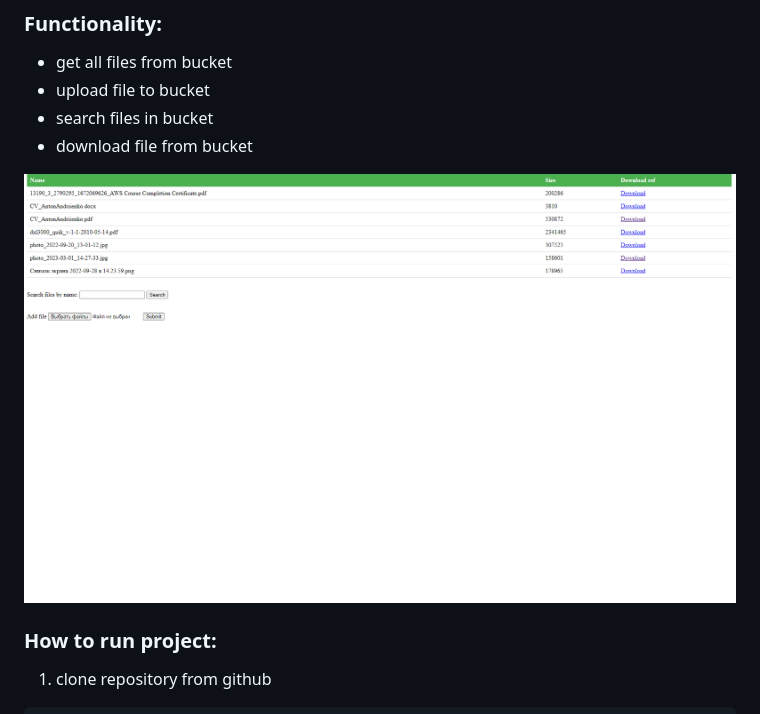
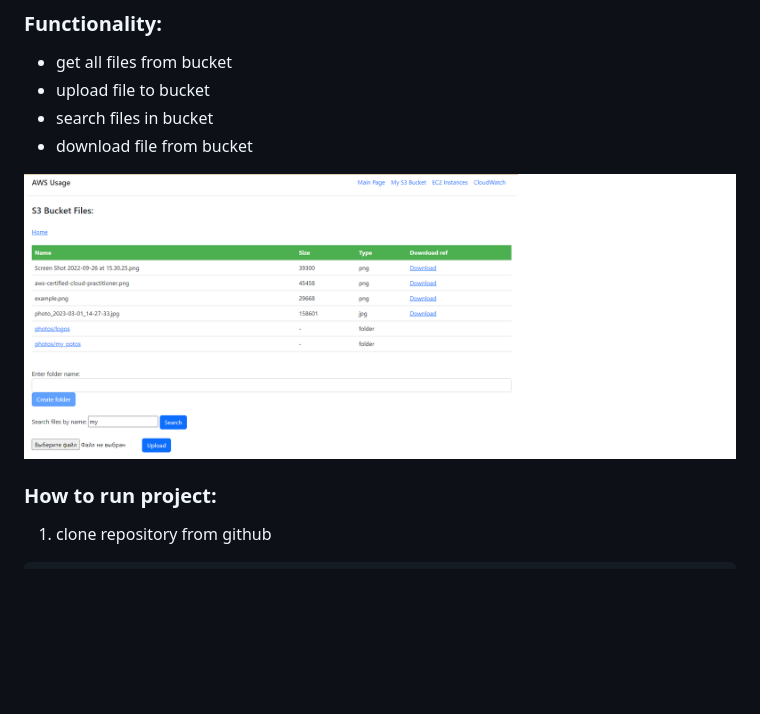
Before and after one commit to toxa1818/Flask-AWS, a Markdown page: README.md, the part around the change. GitHub-like rendering; pictures changed too: screens/example.png (deleted), screens/screen_shot.png (added); blank space fills up the shorter version.

Commit message:
screenshot was updated

```diff
--- a/README.md
+++ b/README.md
@@ -14,7 +14,7 @@ Flask app for interacting with Amazon S3 bucket
 * search files in bucket
 * download file from bucket
 
-![Alt text](./screens/example.png?raw=true "Optional Title")
+![Alt text](./screens/screen_shot.png?raw=true "Optional Title")
 
 ### How to run project:
 1. clone repository from github
```
